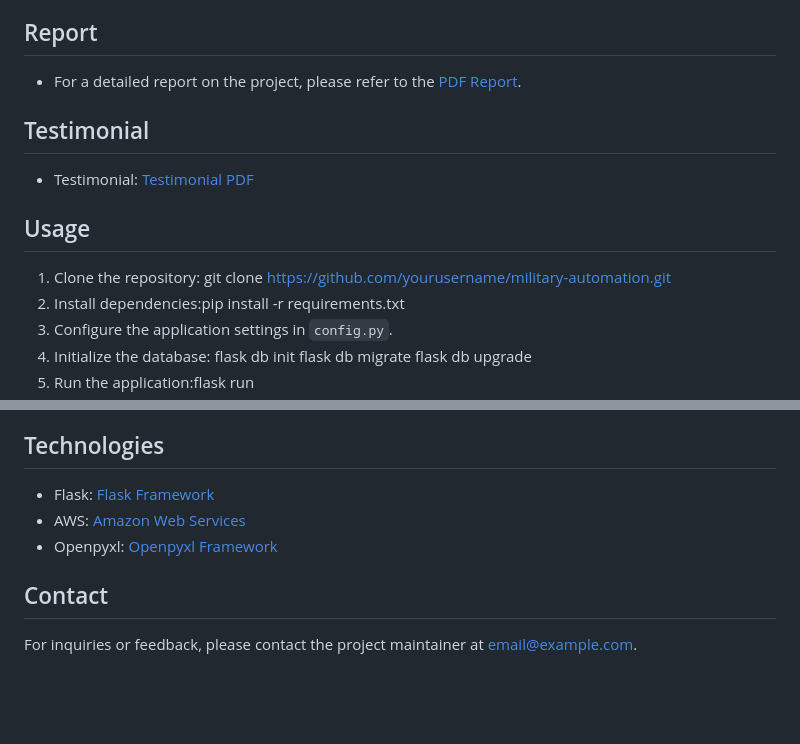
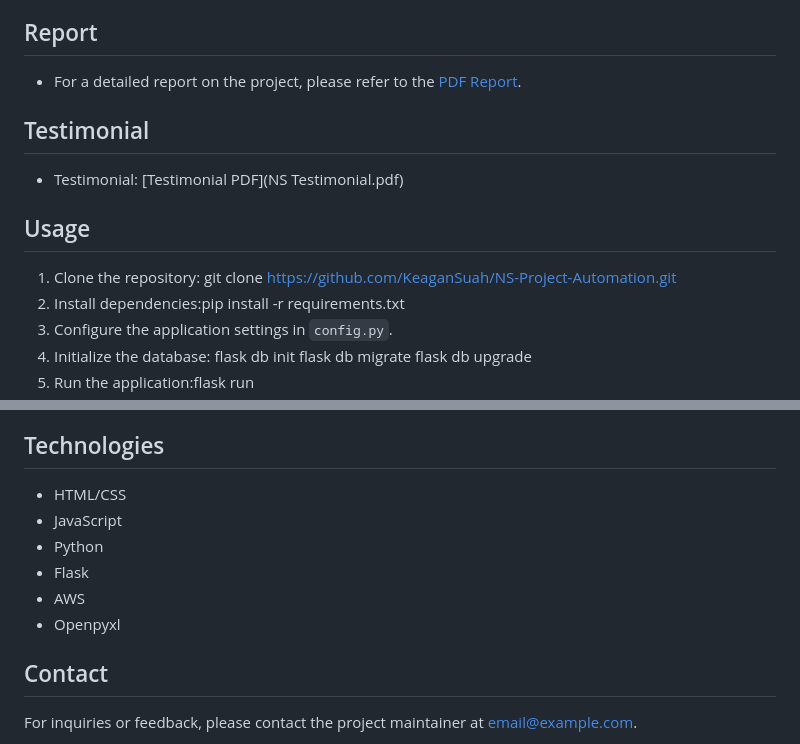
Before and after one commit to KeaganSuah/NS-Project-Automation, a Markdown page: README.md, 2 parts joined by grey strips. Rendered like a GitHub page; blank space fills up the shorter version.

```diff
--- a/README.md
+++ b/README.md
@@ -30,9 +30,9 @@ To develop this project, I acquired proficiency in various programming languages
 
 ## Testimonial
-- Testimonial: [Testimonial PDF](link-to-testimonial-pdf-file.pdf)
+- Testimonial: [Testimonial PDF](NS Testimonial.pdf)
 
 ## Usage
-1. Clone the repository: git clone https://github.com/yourusername/military-automation.git
+1. Clone the repository: git clone https://github.com/KeaganSuah/NS-Project-Automation.git
 2. Install dependencies:pip install -r requirements.txt
 3. Configure the application settings in `config.py`.
 4. Initialize the database:
@@ -45,9 +45,12 @@ To develop this project, I acquired proficiency in various programming languages
 The Military Automation System significantly improves the efficiency and accuracy of daily procedures in the military. By leveraging automation and digitalization, this project enhances user experience and optimizes resource allocation. Future enhancements include features to allow workshop-specific parade state downloads and servicemen's choice in duty scheduling.
 
 ## Technologies
-- Flask: [Flask Framework](https://flask.palletsprojects.com/)
-- AWS: [Amazon Web Services](https://aws.amazon.com/)
-- Openpyxl: [Openpyxl Framework](https://openpyxl.readthedocs.io/en/stable/)
+- HTML/CSS
+- JavaScript
+- Python
+- Flask
+- AWS
+- Openpyxl
 
 ## Contact
 For inquiries or feedback, please contact the project maintainer at [email@example.com](mailto:email@example.com).
```
Also changed, not shown: other parts of README.md (+1 -1 lines).
